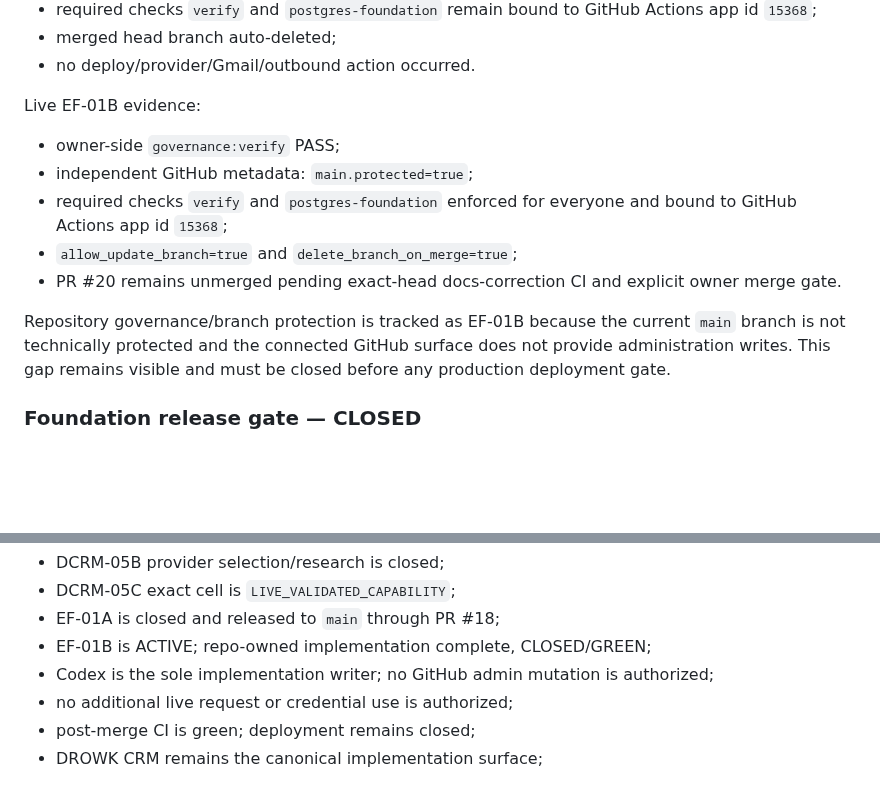
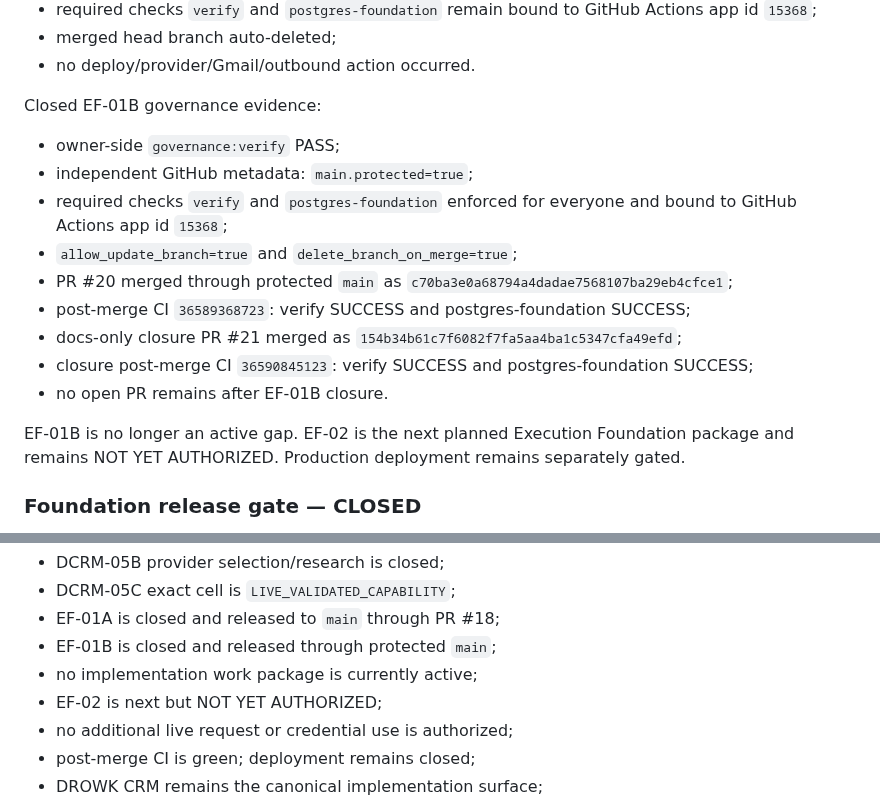
Before and after one commit to drowknet/drowk-crm, a Markdown page: docs/engineering/CURRENT_EXECUTION_SEQUENCE.md, 2 parts joined by grey strips. GitHub-like rendering; blank space fills up the shorter version.

Commit message:
docs: remove residual EF-01B active-state drift

```diff
--- a/docs/engineering/CURRENT_EXECUTION_SEQUENCE.md
+++ b/docs/engineering/CURRENT_EXECUTION_SEQUENCE.md
@@ -369,17 +369,19 @@ Closed EF-01B evidence:
 - merged head branch auto-deleted;
 - no deploy/provider/Gmail/outbound action occurred.
 
-Live EF-01B evidence:
+Closed EF-01B governance evidence:
 - owner-side `governance:verify` PASS;
 - independent GitHub metadata: `main.protected=true`;
 - required checks `verify` and `postgres-foundation` enforced for everyone and bound to GitHub Actions app id `15368`;
 - `allow_update_branch=true` and `delete_branch_on_merge=true`;
-- PR #20 remains unmerged pending exact-head docs-correction CI and explicit owner merge gate.
+- PR #20 merged through protected `main` as `c70ba3e0a68794a4dadae7568107ba29eb4cfce1`;
+- post-merge CI `36589368723`: verify SUCCESS and postgres-foundation SUCCESS;
+- docs-only closure PR #21 merged as `154b34b61c7f6082f7fa5aa4ba1c5347cfa49efd`;
+- closure post-merge CI `36590845123`: verify SUCCESS and postgres-foundation SUCCESS;
+- no open PR remains after EF-01B closure.
 
-Repository governance/branch protection is tracked as EF-01B because the current
-`main` branch is not technically protected and the connected GitHub surface does not
-provide administration writes. This gap remains visible and must be closed before any
-production deployment gate.
+EF-01B is no longer an active gap. EF-02 is the next planned Execution Foundation package
+and remains NOT YET AUTHORIZED. Production deployment remains separately gated.
 
 ### Foundation release gate — CLOSED
 
@@ -409,8 +411,9 @@ Current writer state:
 - DCRM-05B provider selection/research is closed;
 - DCRM-05C exact cell is `LIVE_VALIDATED_CAPABILITY`;
 - EF-01A is closed and released to `main` through PR #18;
-- EF-01B is ACTIVE; repo-owned implementation complete, CLOSED/GREEN;
-- Codex is the sole implementation writer; no GitHub admin mutation is authorized;
+- EF-01B is closed and released through protected `main`;
+- no implementation work package is currently active;
+- EF-02 is next but NOT YET AUTHORIZED;
 - no additional live request or credential use is authorized;
 - post-merge CI is green; deployment remains closed;
 - DROWK CRM remains the canonical implementation surface;
```
Also changed, not shown: docs/engineering/CODEX_START_HERE.md (+11 -9 lines), docs/engineering/EXECUTION_FOUNDATION_PLAN.md (+11 -5 lines).
